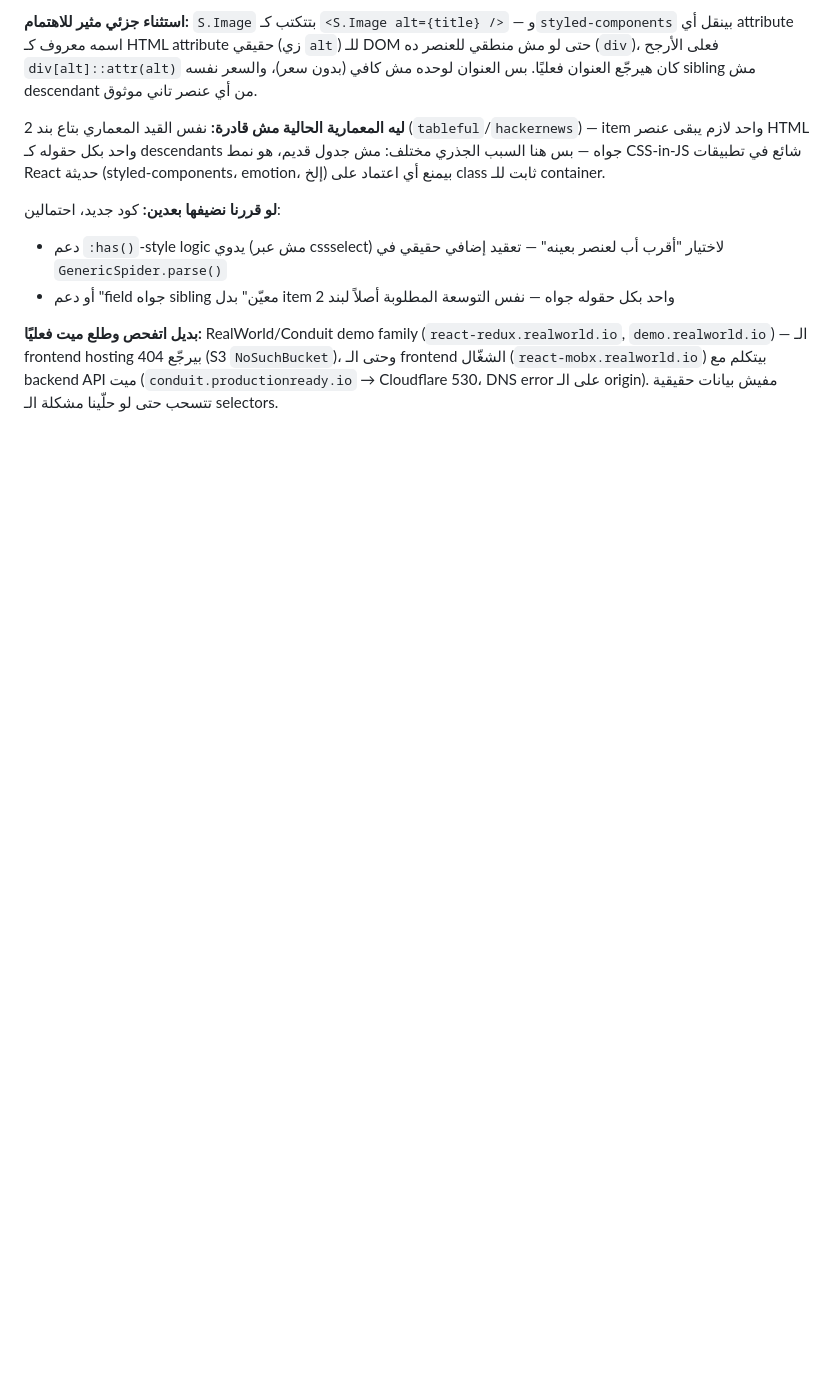
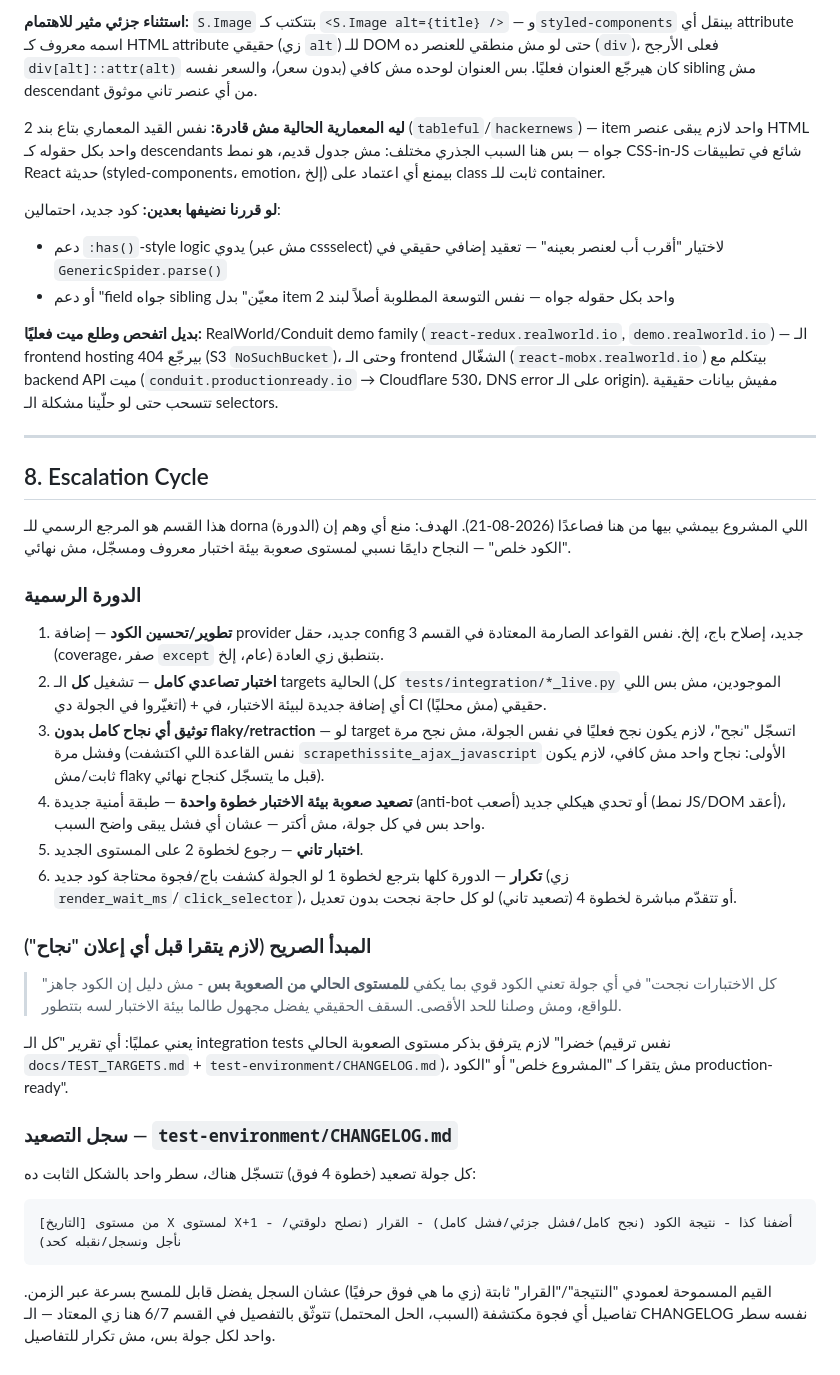
Before and after one commit to malekazmy00/TITAN-APEX, a Markdown page: docs/REQUIREMENTS.md, the part around the change. Rendered like a GitHub page; blank space fills up the shorter version.

Commit message:
docs: add Escalation Cycle (section 8) and test-environment/CHANGELOG.md
Formalizes the project's official cycle from here on:

  develop/improve code -> full ascending test pass (every current
  target + the test environment) -> document any fully-clean pass
  (no flaky result, no retraction) -> escalate the test environment's
  difficulty one step (a new security layer or structural challenge)
  -> test again -> repeat.

The explicit governing principle is recorded verbatim: "all tests
passed" in any round means the code is strong enough for the current
difficulty level only -- not proof it's production-ready, and not
proof the ceiling has been reached. The real ceiling stays unknown as
long as the test environment keeps evolving.

test-environment/CHANGELOG.md is the new home for one line per
escalation round, fixed format:
  [date] from level X to X+1 - added Y - code result (fully passed/
  partially failed/fully failed) - decision (fix now/defer and log/
  accept as a limit)

Starts empty as of today rather than backfilling the Test Targets
levels 1-5 / Tier 2 / render_wait_ms+click_selector work already done
this session with invented X->X+1 numbers -- that history is already
documented in full in REQUIREMENTS.md sections 6-7, which this new
section points to rather than duplicates.

No src/ changes; ruff/mypy/pytest --cov all still clean (93.48%,
129 unit tests, 11 contract tests).

Co-Authored-By: Claude Sonnet 5 <noreply@anthropic.com>
Claude-Session: https://claude.ai/code/session_017xfBGeTVFsAUSD4G9bGhVP

````diff
--- a/docs/REQUIREMENTS.md
+++ b/docs/REQUIREMENTS.md
@@ -515,3 +515,57 @@ hosting بيرجّع 404 (S3 `NoSuchBucket`)، وحتى الـ frontend الشغ
 (`react-mobx.realworld.io`) بيتكلم مع backend API ميت
 (`conduit.productionready.io` → Cloudflare 530، DNS error على الـ
 origin). مفيش بيانات حقيقية تتسحب حتى لو حلّينا مشكلة الـ selectors.
+
+---
+
+## 8. Escalation Cycle
+
+هذا القسم هو المرجع الرسمي للـ dorna (الدورة) اللي المشروع بيمشي بيها
+من هنا فصاعدًا (2026-08-21). الهدف: منع أي وهم إن "الكود خلص" —
+النجاح دايمًا نسبي لمستوى صعوبة بيئة اختبار معروف ومسجّل، مش نهائي.
+
+### الدورة الرسمية
+
+1. **تطوير/تحسين الكود** — إضافة provider جديد، حقل config جديد، إصلاح
+   باج، إلخ. نفس القواعد الصارمة المعتادة في القسم 3 (coverage، صفر
+   `except` عام، إلخ) بتنطبق زي العادة.
+2. **اختبار تصاعدي كامل** — تشغيل **كل** الـ targets الحالية (كل
+   `tests/integration/*_live.py` الموجودين، مش بس اللي اتغيّروا في
+   الجولة دي) + أي إضافة جديدة لبيئة الاختبار، في CI حقيقي (مش محليًا).
+3. **توثيق أي نجاح كامل بدون flaky/retraction** — لو target اتسجّل
+   "نجح"، لازم يكون نجح فعليًا في نفس الجولة، مش نجح مرة وفشل مرة
+   (نفس القاعدة اللي اكتشفت `scrapethissite_ajax_javascript` الأولى:
+   نجاح واحد مش كافي، لازم يكون ثابت/مش flaky قبل ما يتسجّل كنجاح
+   نهائي).
+4. **تصعيد صعوبة بيئة الاختبار خطوة واحدة** — طبقة أمنية جديدة
+   (anti-bot أصعب) أو تحدي هيكلي جديد (نمط JS/DOM أعقد)، واحد بس في
+   كل جولة، مش أكتر — عشان أي فشل يبقى واضح السبب.
+5. **اختبار تاني** — رجوع لخطوة 2 على المستوى الجديد.
+6. **تكرار** — الدورة كلها بترجع لخطوة 1 لو الجولة كشفت باج/فجوة
+   محتاجة كود جديد (زي `render_wait_ms`/`click_selector`)، أو تتقدّم
+   مباشرة لخطوة 4 (تصعيد تاني) لو كل حاجة نجحت بدون تعديل.
+
+### المبدأ الصريح (لازم يتقرا قبل أي إعلان "نجاح")
+
+> "كل الاختبارات نجحت" في أي جولة تعني الكود قوي بما يكفي **للمستوى
+> الحالي من الصعوبة بس** - مش دليل إن الكود جاهز للواقع، ومش وصلنا
+> للحد الأقصى. السقف الحقيقي يفضل مجهول طالما بيئة الاختبار لسه
+> بتتطور.
+
+يعني عمليًا: أي تقرير "كل الـ integration tests خضرا" لازم يترفق
+بذكر مستوى الصعوبة الحالي (نفس ترقيم `docs/TEST_TARGETS.md` +
+`test-environment/CHANGELOG.md`)، مش يتقرا كـ "المشروع خلص" أو
+"الكود production-ready".
+
+### سجل التصعيد — `test-environment/CHANGELOG.md`
+
+كل جولة تصعيد (خطوة 4 فوق) تتسجّل هناك، سطر واحد بالشكل الثابت ده:
+
+```
+[التاريخ] من مستوى X لمستوى X+1 - أضفنا كذا - نتيجة الكود (نجح كامل/فشل جزئي/فشل كامل) - القرار (نصلح دلوقتي/نأجل ونسجل/نقبله كحد)
+```
+
+القيم المسموحة لعمودي "النتيجة"/"القرار" ثابتة (زي ما هي فوق حرفيًا)
+عشان السجل يفضل قابل للمسح بسرعة عبر الزمن. تفاصيل أي فجوة مكتشفة
+(السبب، الحل المحتمل) تتوثّق بالتفصيل في القسم 6/7 هنا زي المعتاد —
+الـ CHANGELOG نفسه سطر واحد لكل جولة بس، مش تكرار للتفاصيل.
````
Also changed, not shown: test-environment/CHANGELOG.md (added, +34 -0 lines).
